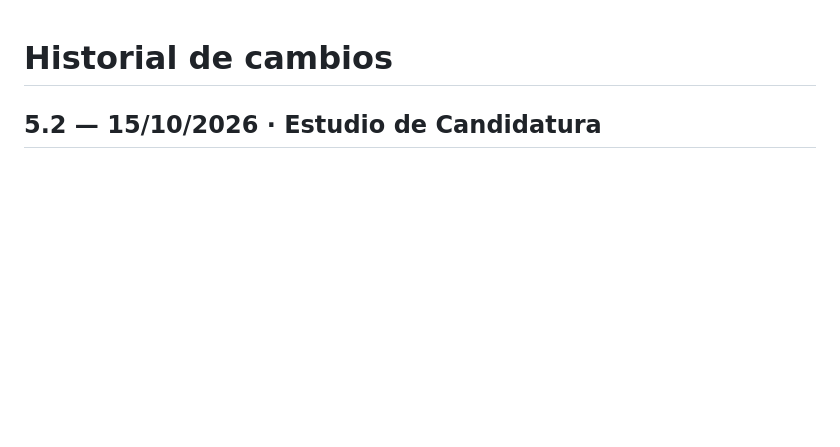
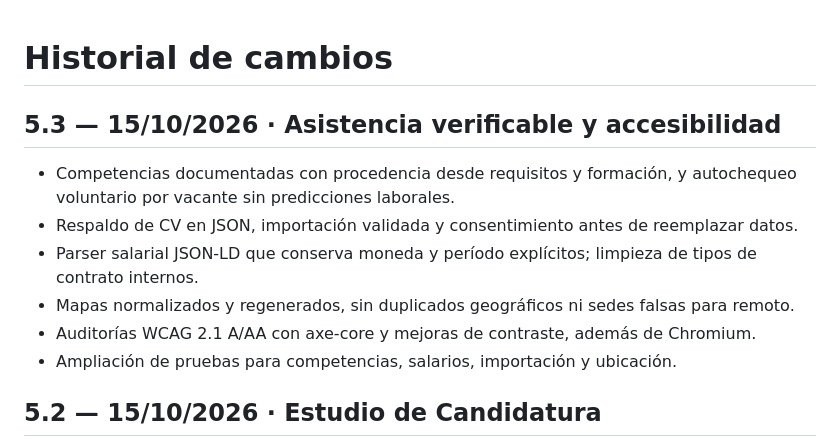
Before and after one commit to kankwj5-eng/totalchamba, a Markdown page: CHANGELOG.md, the part around the change. Drawn GitHub-style; blank space fills up the shorter version.

Commit message:
docs: documentar TotalChanba 5.3, agentes verificables, privacidad y accesibilidad

```diff
--- a/CHANGELOG.md
+++ b/CHANGELOG.md
@@ -1,4 +1,12 @@
 # Historial de cambios
+
+## 5.3 — 15/10/2026 · Asistencia verificable y accesibilidad
+- Competencias documentadas con procedencia desde requisitos y formación, y autochequeo voluntario por vacante sin predicciones laborales.
+- Respaldo de CV en JSON, importación validada y consentimiento antes de reemplazar datos.
+- Parser salarial JSON-LD que conserva moneda y período explícitos; limpieza de tipos de contrato internos.
+- Mapas normalizados y regenerados, sin duplicados geográficos ni sedes falsas para remoto.
+- Auditorías WCAG 2.1 A/AA con axe-core y mejoras de contraste, además de Chromium.
+- Ampliación de pruebas para competencias, salarios, importación y ubicación.
 
 ## 5.2 — 15/10/2026 · Estudio de Candidatura
 - Se incorporaron seis herramientas de candidatura accesibles desde **cada vacante**: guía por oficio, CV profesional imprimible, entrevista STAR, carta de presentación, plan de postulación y acompañamiento motivacional general.
```
